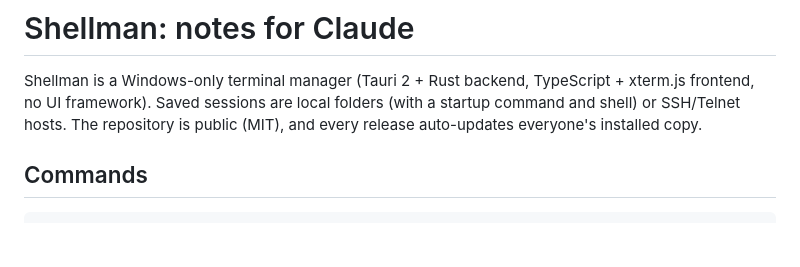
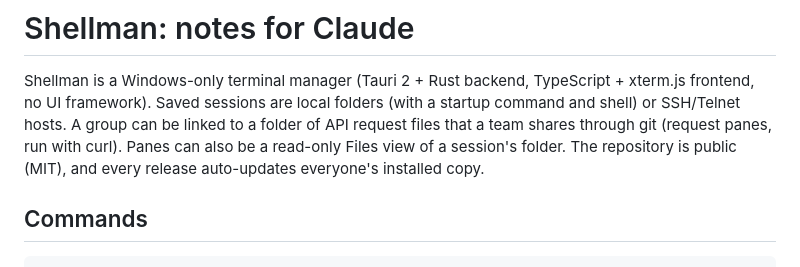
Before and after one commit to mahtinen/shellman, a Markdown page: CLAUDE.md, the part around one of its changes. GitHub-like rendering; blank space fills up the shorter version.

```diff
--- a/CLAUDE.md
+++ b/CLAUDE.md
@@ -1,8 +1,10 @@
 # Shellman: notes for Claude
 
 Shellman is a Windows-only terminal manager (Tauri 2 + Rust backend, TypeScript + xterm.js frontend, no UI
-framework). Saved sessions are local folders (with a startup command and shell) or SSH/Telnet hosts. The
-repository is public (MIT), and every release auto-updates everyone's installed copy.
+framework). Saved sessions are local folders (with a startup command and shell) or SSH/Telnet hosts. A group can
+be linked to a folder of API request files that a team shares through git (request panes, run with curl). Panes
+can also be a read-only Files view of a session's folder. The repository is public (MIT), and every release
+auto-updates everyone's installed copy.
 
 ## Commands
 
```
Also changed, not shown: other parts of CLAUDE.md (+25 -0 lines).
